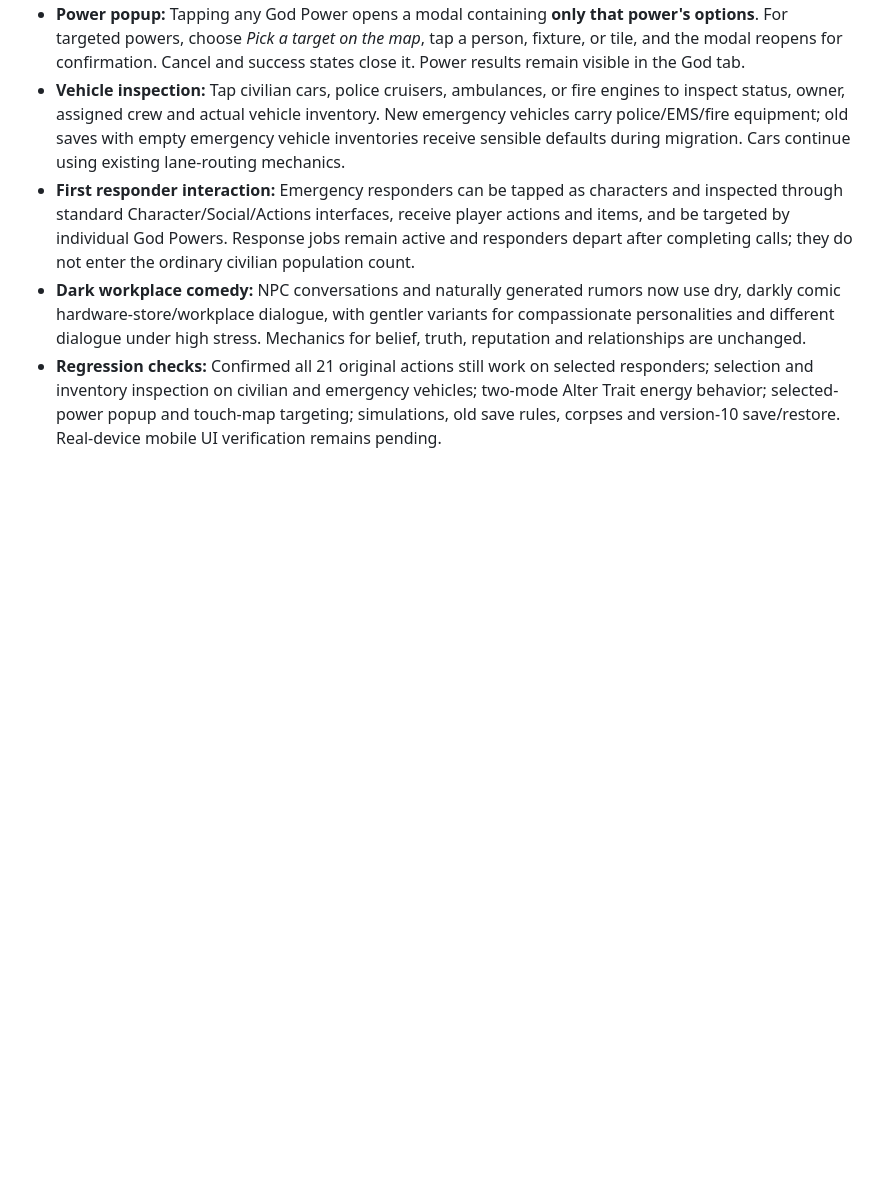
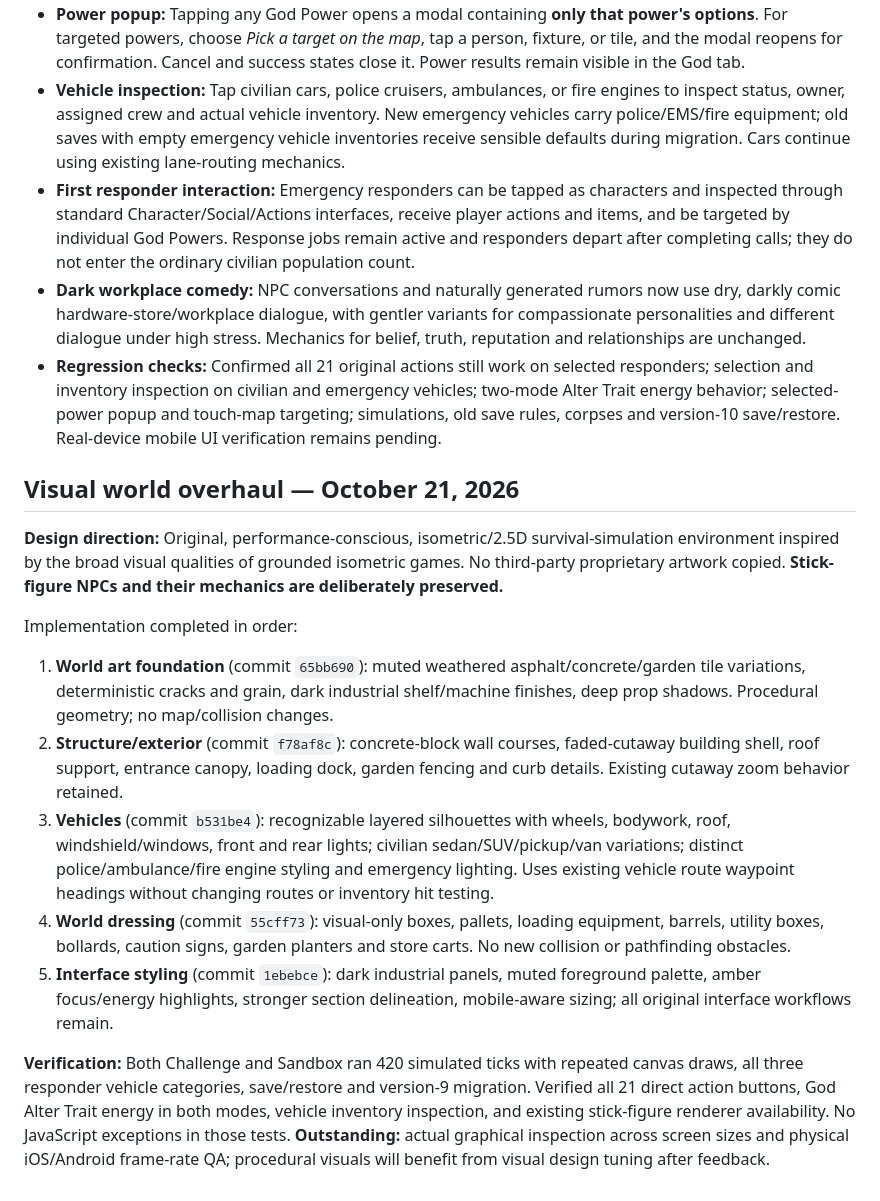
Before and after one commit to SpluxeC/life-in-motion, a Markdown page: docs/GOD_POWERS_DESIGN.md, the part around the change. GitHub-like rendering; blank space fills up the shorter version.

Commit message:
Document completed five-phase isometric world and UI art overhaul with regression results

```diff
--- a/docs/GOD_POWERS_DESIGN.md
+++ b/docs/GOD_POWERS_DESIGN.md
@@ -129,3 +129,17 @@ The existing specification describes some *future polish and aspirations* beyond
 - **First responder interaction:** Emergency responders can be tapped as characters and inspected through standard Character/Social/Actions interfaces, receive player actions and items, and be targeted by individual God Powers. Response jobs remain active and responders depart after completing calls; they do not enter the ordinary civilian population count.
 - **Dark workplace comedy:** NPC conversations and naturally generated rumors now use dry, darkly comic hardware-store/workplace dialogue, with gentler variants for compassionate personalities and different dialogue under high stress. Mechanics for belief, truth, reputation and relationships are unchanged.
 - **Regression checks:** Confirmed all 21 original actions still work on selected responders; selection and inventory inspection on civilian and emergency vehicles; two-mode Alter Trait energy behavior; selected-power popup and touch-map targeting; simulations, old save rules, corpses and version-10 save/restore. Real-device mobile UI verification remains pending.
+
+
+## Visual world overhaul — October 21, 2026
+
+**Design direction:** Original, performance-conscious, isometric/2.5D survival-simulation environment inspired by the broad visual qualities of grounded isometric games. No third-party proprietary artwork copied. **Stick-figure NPCs and their mechanics are deliberately preserved.**
+
+Implementation completed in order:
+1. **World art foundation** (commit `65bb690`): muted weathered asphalt/concrete/garden tile variations, deterministic cracks and grain, dark industrial shelf/machine finishes, deep prop shadows. Procedural geometry; no map/collision changes.
+2. **Structure/exterior** (commit `f78af8c`): concrete-block wall courses, faded-cutaway building shell, roof support, entrance canopy, loading dock, garden fencing and curb details. Existing cutaway zoom behavior retained.
+3. **Vehicles** (commit `b531be4`): recognizable layered silhouettes with wheels, bodywork, roof, windshield/windows, front and rear lights; civilian sedan/SUV/pickup/van variations; distinct police/ambulance/fire engine styling and emergency lighting. Uses existing vehicle route waypoint headings without changing routes or inventory hit testing.
+4. **World dressing** (commit `55cff73`): visual-only boxes, pallets, loading equipment, barrels, utility boxes, bollards, caution signs, garden planters and store carts. No new collision or pathfinding obstacles.
+5. **Interface styling** (commit `1ebebce`): dark industrial panels, muted foreground palette, amber focus/energy highlights, stronger section delineation, mobile-aware sizing; all original interface workflows remain.
+
+**Verification:** Both Challenge and Sandbox ran 420 simulated ticks with repeated canvas draws, all three responder vehicle categories, save/restore and version-9 migration. Verified all 21 direct action buttons, God Alter Trait energy in both modes, vehicle inventory inspection, and existing stick-figure renderer availability. No JavaScript exceptions in those tests. **Outstanding:** actual graphical inspection across screen sizes and physical iOS/Android frame-rate QA; procedural visuals will benefit from visual design tuning after feedback.
```
